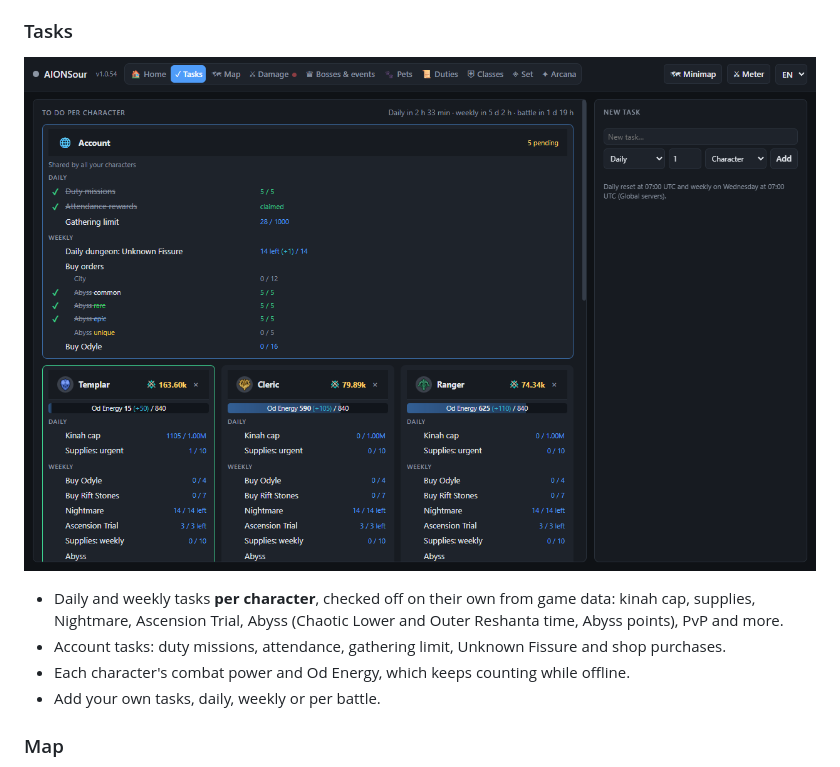
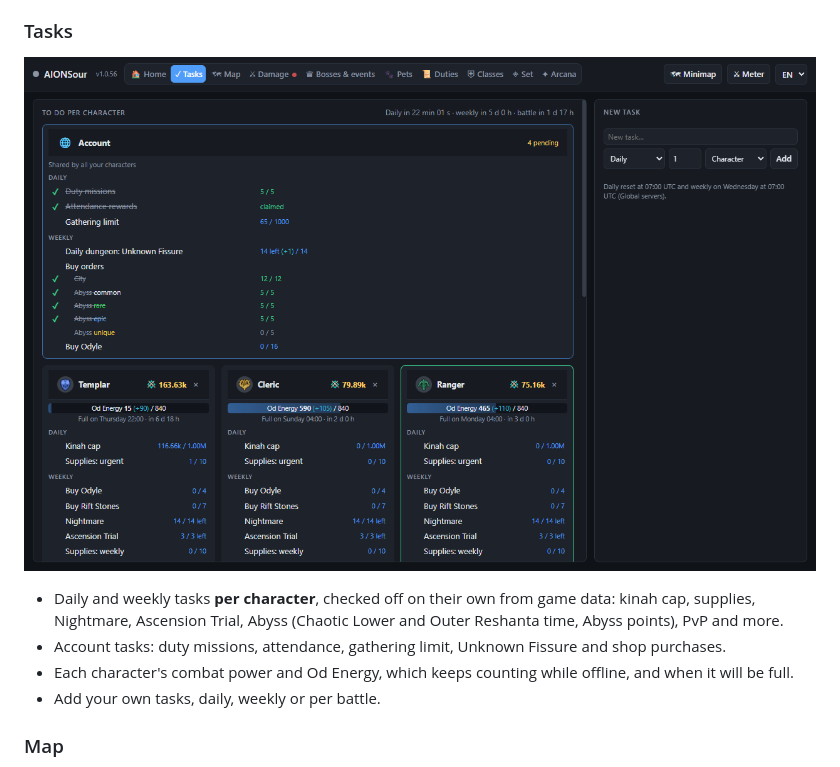
Before and after one commit to JarekSour/AIONSour, a Markdown page: README.md, the part around the change. Drawn GitHub-style; pictures changed too: capturas/tareas.png.

```diff
--- a/README.md
+++ b/README.md
@@ -31,7 +31,7 @@ It's a portable folder: nothing gets installed, and your data is stored inside i
 
 - Daily and weekly tasks **per character**, checked off on their own from game data: kinah cap, supplies, Nightmare, Ascension Trial, Abyss (Chaotic Lower and Outer Reshanta time, Abyss points), PvP and more.
 - Account tasks: duty missions, attendance, gathering limit, Unknown Fissure and shop purchases.
-- Each character's combat power and Od Energy, which keeps counting while offline.
+- Each character's combat power and Od Energy, which keeps counting while offline, and when it will be full.
 - Add your own tasks, daily, weekly or per battle.
 
 ### Map
```
Also changed, not shown: 5 other files.
